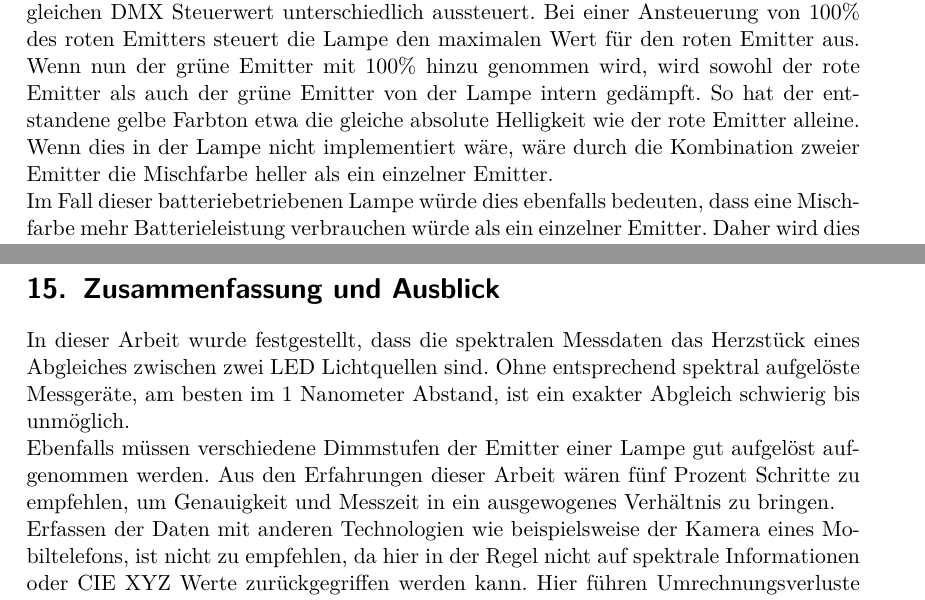
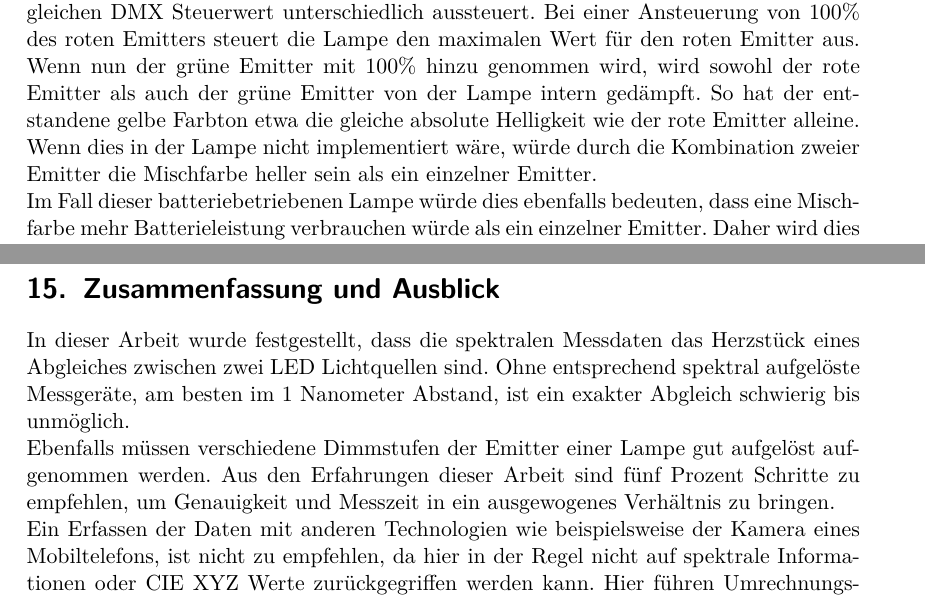
Before and after one commit to oliverdotbecker/spectralDemo, a LaTeX thesis (thesis/theDoc.TeX): two parts of pages 71 and 72 of 97, joined at a grey line, cut so that both start at the same text. Compiled offline with pdfLaTeX.

Commit message:
Corrections Vadder

```diff
--- a/thesis/theDoc.TeX
+++ b/thesis/theDoc.TeX
@@ -1962,8 +1962,8 @@ Zuletzt wurde beobachtet, dass die verwendete Lampe "'LightCan"' ihre Emitter f
 Steuerwert unterschiedlich aussteuert. Bei einer Ansteuerung von 100\% des roten Emitters steuert die Lampe den
 maximalen Wert für den roten Emitter aus. Wenn nun der grüne Emitter mit 100\% hinzu genommen wird, wird sowohl der rote Emitter
 als auch der grüne Emitter von der Lampe intern gedämpft. So hat der entstandene gelbe Farbton etwa die gleiche absolute
-Helligkeit wie der rote Emitter alleine. Wenn dies in der Lampe nicht implementiert wäre, wäre durch die Kombination zweier
-Emitter die Mischfarbe heller als ein einzelner Emitter.\\
+Helligkeit wie der rote Emitter alleine. Wenn dies in der Lampe nicht implementiert wäre, würde durch die Kombination zweier
+Emitter die Mischfarbe heller sein als ein einzelner Emitter.\\
 Im Fall dieser batteriebetriebenen Lampe würde dies ebenfalls bedeuten, dass eine Mischfarbe mehr Batterieleistung verbrauchen
 würde als ein einzelner Emitter. Daher wird dies durch die Lampe intern kompensiert.\\
 Allerdings ist nun keine lineare Farbmischung von 0\% bis 100\% mehr gegeben. Somit kann die Applikation mit den erfassten
@@ -1982,9 +1982,9 @@ In dieser Arbeit wurde festgestellt, dass die spektralen Messdaten das Herzstüc
 zwei LED Lichtquellen sind. Ohne entsprechend spektral aufgelöste Messgeräte, am besten im 1 Nanometer Abstand,
 ist ein exakter Abgleich schwierig bis unmöglich.\\
 Ebenfalls müssen verschiedene Dimmstufen der Emitter einer Lampe gut aufgelöst aufgenommen werden. Aus den
-Erfahrungen dieser Arbeit wären fünf Prozent Schritte zu empfehlen, um Genauigkeit und Messzeit in ein ausgewogenes
+Erfahrungen dieser Arbeit sind fünf Prozent Schritte zu empfehlen, um Genauigkeit und Messzeit in ein ausgewogenes
 Verhältnis zu bringen.\\
-Erfassen der Daten mit anderen Technologien wie beispielsweise der Kamera eines Mobiltelefons, ist nicht zu
+Ein Erfassen der Daten mit anderen Technologien wie beispielsweise der Kamera eines Mobiltelefons, ist nicht zu
 empfehlen, da hier in der Regel nicht auf spektrale Informationen oder CIE XYZ Werte zurückgegriffen werden kann.
 Hier führen Umrechnungsverluste über den RGB Farbraum zu sich fortführenden Fehlern.\\
 Oft kann in einem Mobiltelefon nicht auf die Rohdaten der Kamera zugegriffen werden. So werden die Messwerte von
```
Also changed, not shown: thesis/theDoc.TeX (2 more changed lines).
